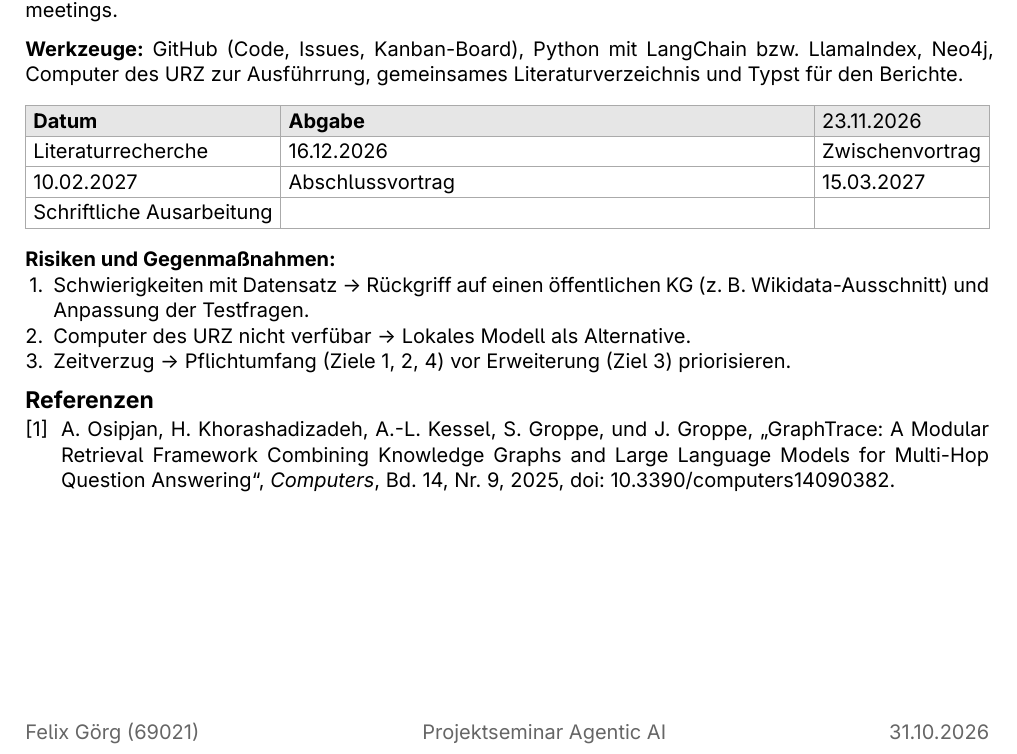
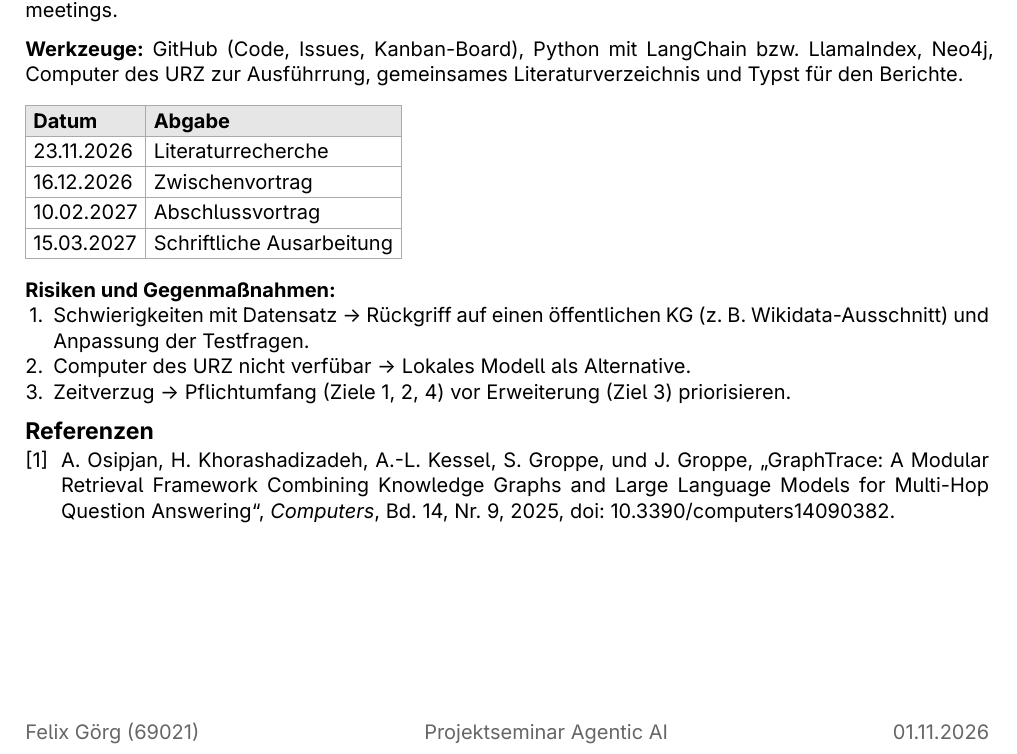
Before and after one commit to DM-3/Seminar_Agentic_AI, a Typst document (project_management/projektmanagement_FelixGoerg.typ): part of the page, cut so that both start at the same text. The pictures show the PDF file project_management/projektmanagement_FelixGoerg.pdf that the author committed with the source.

Commit message:
Fix FG Table

```diff
--- a/project_management/projektmanagement_FelixGoerg.typ
+++ b/project_management/projektmanagement_FelixGoerg.typ
@@ -45,7 +45,7 @@ Wichtig für eine Gute Zusammenarbeit ist eine klare Rollen-, Aufgaben-, und Ver
 *Werkzeuge:* GitHub (Code, Issues, Kanban-Board), Python mit LangChain bzw. LlamaIndex, Neo4j, Computer des URZ zur Ausführrung, gemeinsames Literaturverzeichnis und Typst für den Berichte.
 
 #table(
-  columns: (auto, 1fr, auto),
+  columns: (auto, auto),
   stroke: 0.4pt + gray,
   inset: 4pt,
   fill: (_, row) => if row == 0 { luma(230) },
```
Also changed, not shown: project_management/projektmanagement_FelixGoerg.pdf.
